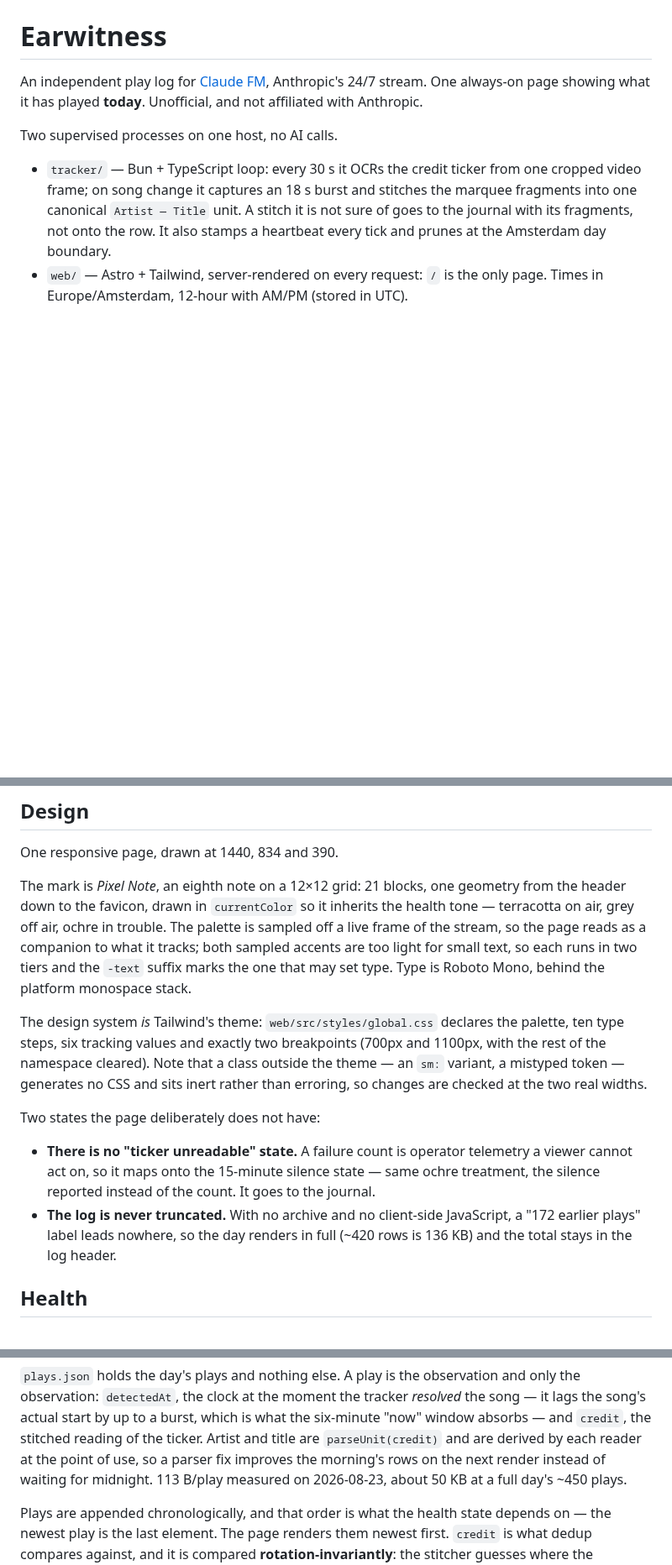
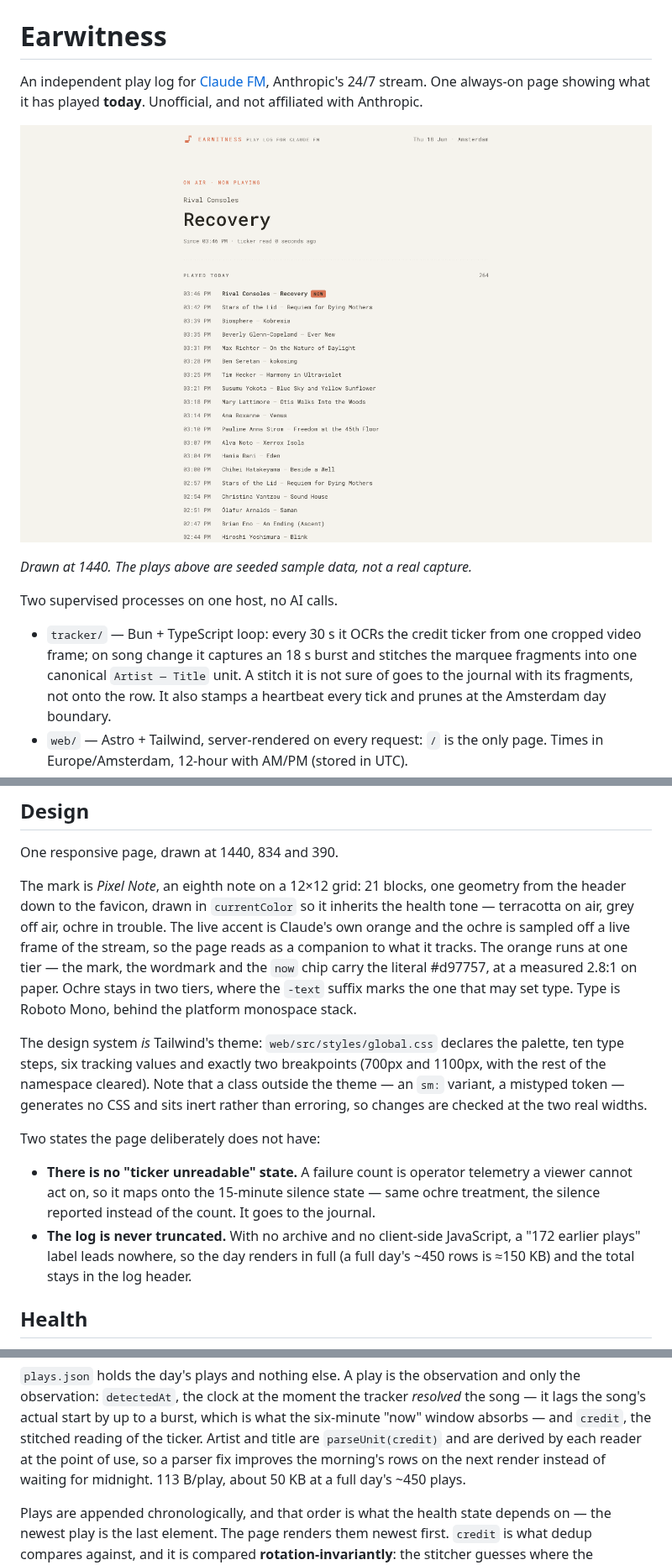
Before and after one commit to fireseasonnow/earwitness, a Markdown page: README.md, 3 parts joined by grey strips. Shown at 84% size. Rendered like a GitHub page; pictures changed too: docs/screenshot-1440.png (added); blank space fills up the shorter version.

Commit message:
Recolour to Claude's orange and show the page in the README

```diff
--- a/README.md
+++ b/README.md
@@ -3,6 +3,10 @@
 An independent play log for [Claude FM](https://www.youtube.com/@claude/live),
 Anthropic's 24/7 stream. One always-on page showing what it has played **today**.
 Unofficial, and not affiliated with Anthropic.
+
+![The page on air — hero, health line, and the day's log](docs/screenshot-1440.png)
+
+*Drawn at 1440. The plays above are seeded sample data, not a real capture.*
 
 Two supervised processes on one host, no AI calls.
 
@@ -102,10 +106,12 @@ One responsive page, drawn at 1440, 834 and 390.
 The mark is *Pixel Note*, an eighth note on a 12×12 grid: 21 blocks, one
 geometry from the header down to the favicon, drawn in `currentColor` so it
 inherits the health tone — terracotta on air, grey off air, ochre in trouble.
-The palette is sampled off a live frame of the stream, so the page reads as a
-companion to what it tracks; both sampled accents are too light for small text,
-so each runs in two tiers and the `-text` suffix marks the one that may set
-type. Type is Roboto Mono, behind the platform monospace stack.
+The live accent is Claude's own orange and the ochre is sampled off a live frame
+of the stream, so the page reads as a companion to what it tracks. The orange
+runs at one tier — the mark, the wordmark and the `now` chip carry the literal
+#d97757, at a measured 2.8:1 on paper. Ochre stays in two tiers, where the
+`-text` suffix marks the one that may set type. Type is Roboto Mono, behind the
+platform monospace stack.
 
 The design system *is* Tailwind's theme: `web/src/styles/global.css` declares the
 palette, ten type steps, six tracking values and exactly two breakpoints (700px
@@ -120,8 +126,8 @@ Two states the page deliberately does not have:
   — same ochre treatment, the silence reported instead of the count. It goes to
   the journal.
 - **The log is never truncated.** With no archive and no client-side JavaScript,
-  a "172 earlier plays" label leads nowhere, so the day renders in full (~420
-  rows is 136 KB) and the total stays in the log header.
+  a "172 earlier plays" label leads nowhere, so the day renders in full (a full
+  day's ~450 rows is ≈150 KB) and the total stays in the log header.
 
 ## Health
 
@@ -187,8 +193,8 @@ and only the observation: `detectedAt`, the clock at the moment the tracker
 what the six-minute "now" window absorbs — and `credit`, the stitched reading of
 the ticker. Artist and title are `parseUnit(credit)` and are derived by each
 reader at the point of use, so a parser fix improves the morning's rows on the
-next render instead of waiting for midnight. 113 B/play measured on 2026-08-23,
-about 50 KB at a full day's ~450 plays.
+next render instead of waiting for midnight. 113 B/play, about 50 KB at a full
+day's ~450 plays.
 
 Plays are appended chronologically, and that order is what the health state
 depends on — the newest play is the last element. The page renders them newest
```
Also changed, not shown: other parts of README.md (+2 -2 lines), 8 other files.
